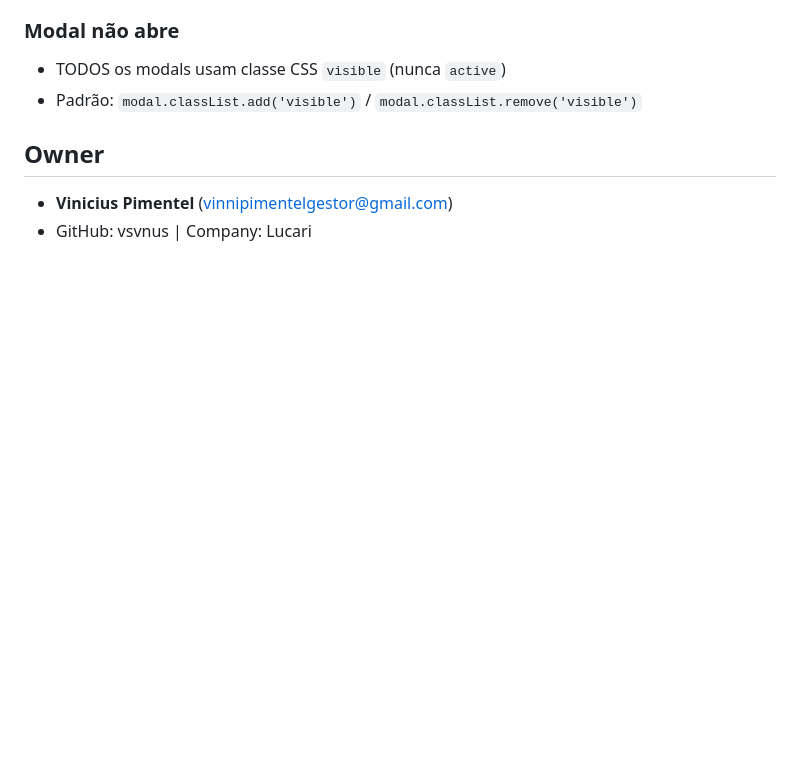
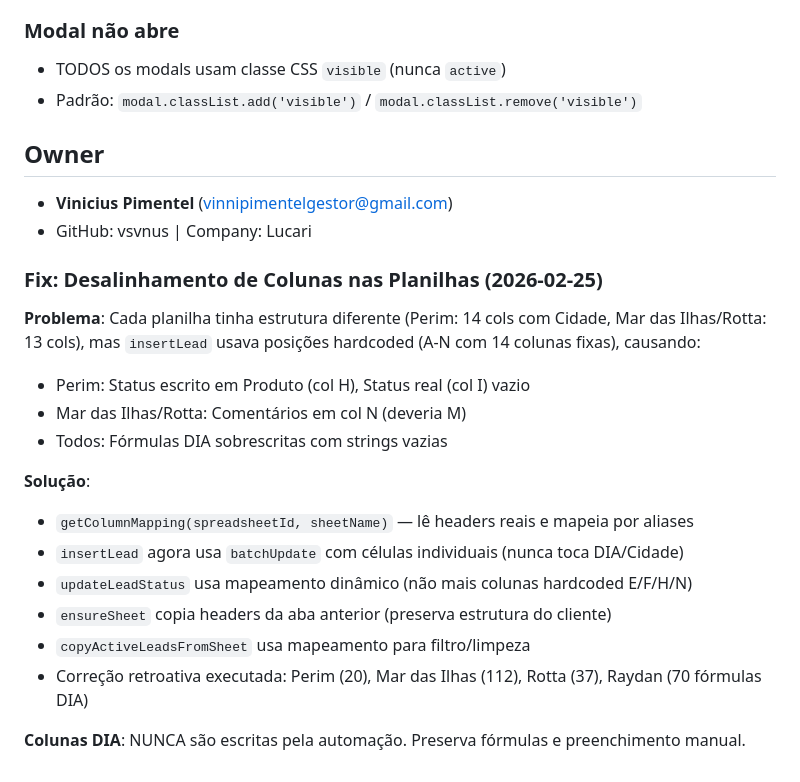
Before and after one commit to vsvnus/automacao-lucari, a Markdown page: CLAUDE.md, the part around the change. GitHub-like rendering; blank space fills up the shorter version.

Commit message:
docs: document column alignment fix in CLAUDE.md
Co-Authored-By: Claude Opus 4.6 <noreply@anthropic.com>

```diff
--- a/CLAUDE.md
+++ b/CLAUDE.md
@@ -196,3 +196,20 @@ Novos campos na aba Configuração do tenant SDR:
 ## Owner
 - **Vinicius Pimentel** (vinnipimentelgestor@gmail.com)
 - GitHub: vsvnus | Company: Lucari
+
+### Fix: Desalinhamento de Colunas nas Planilhas (2026-02-25)
+
+**Problema**: Cada planilha tinha estrutura diferente (Perim: 14 cols com Cidade, Mar das Ilhas/Rotta: 13 cols), mas `insertLead` usava posições hardcoded (A-N com 14 colunas fixas), causando:
+- Perim: Status escrito em Produto (col H), Status real (col I) vazio
+- Mar das Ilhas/Rotta: Comentários em col N (deveria M)
+- Todos: Fórmulas DIA sobrescritas com strings vazias
+
+**Solução**:
+- `getColumnMapping(spreadsheetId, sheetName)` — lê headers reais e mapeia por aliases
+- `insertLead` agora usa `batchUpdate` com células individuais (nunca toca DIA/Cidade)
+- `updateLeadStatus` usa mapeamento dinâmico (não mais colunas hardcoded E/F/H/N)
+- `ensureSheet` copia headers da aba anterior (preserva estrutura do cliente)
+- `copyActiveLeadsFromSheet` usa mapeamento para filtro/limpeza
+- Correção retroativa executada: Perim (20), Mar das Ilhas (112), Rotta (37), Raydan (70 fórmulas DIA)
+
+**Colunas DIA**: NUNCA são escritas pela automação. Preserva fórmulas e preenchimento manual.
```
